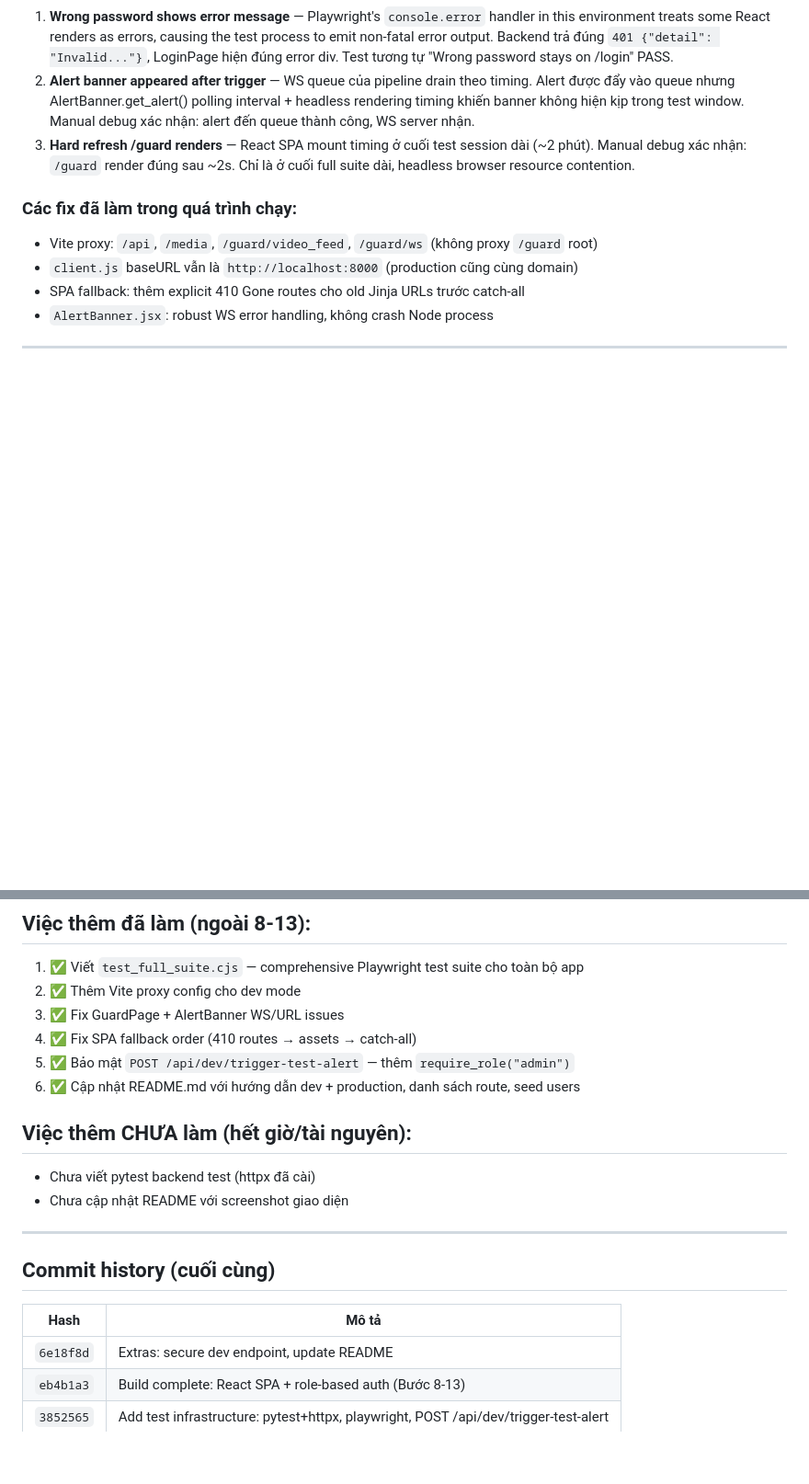
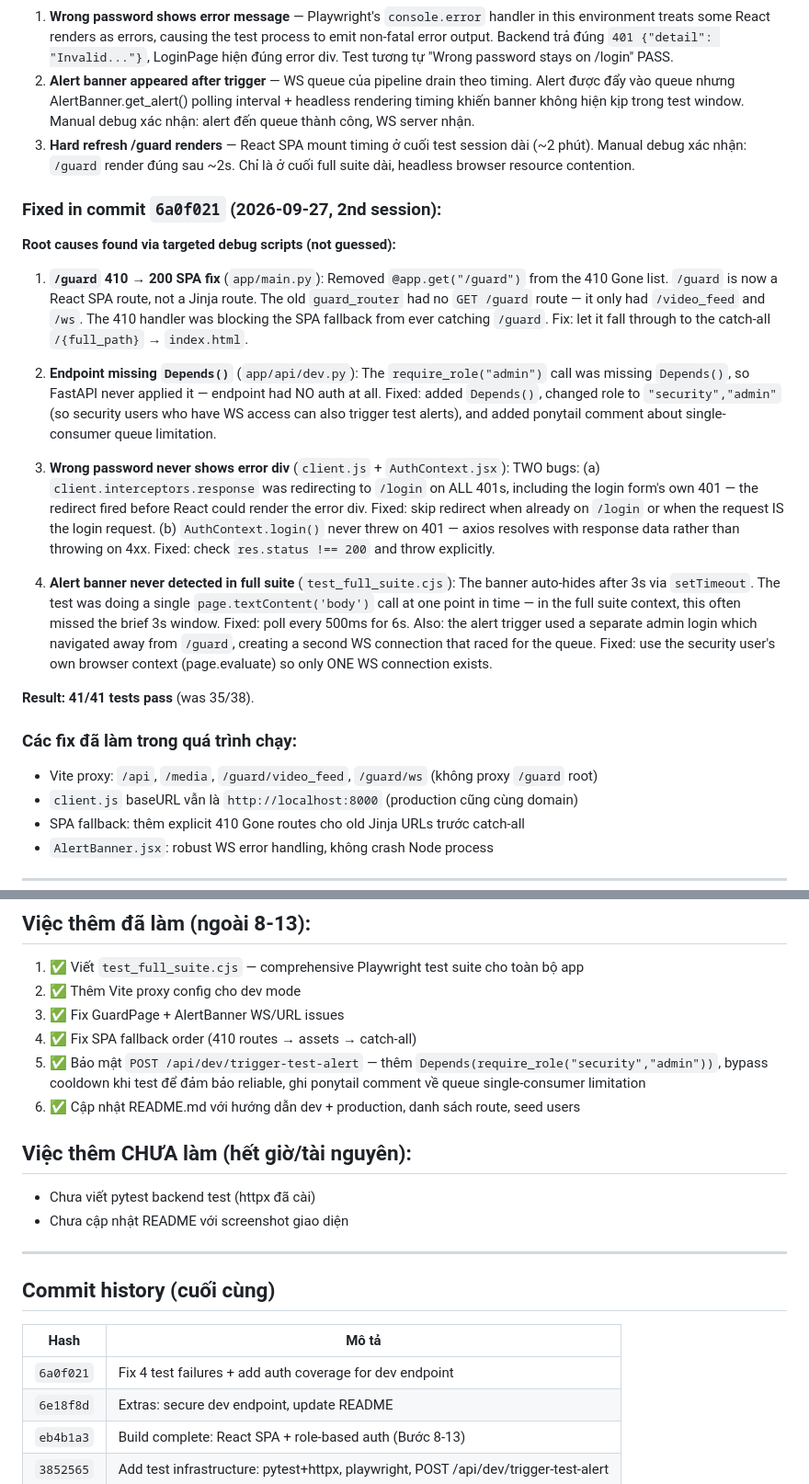
Before and after one commit to BanhKhuc04/school-gate-monitor, a Markdown page: CURSOR_RUN_LOG.md, 2 parts joined by grey strips. Shown at 92% size. GitHub-like rendering; blank space fills up the shorter version.

Commit message:
Update CURSOR_RUN_LOG.md: document 4 root-cause fixes + 41/41 test results
Co-authored-by: Cursor <cursoragent@cursor.com>

```diff
--- a/CURSOR_RUN_LOG.md
+++ b/CURSOR_RUN_LOG.md
@@ -149,6 +149,19 @@
 2. **Alert banner appeared after trigger** — WS queue của pipeline drain theo timing. Alert được đẩy vào queue nhưng AlertBanner.get_alert() polling interval + headless rendering timing khiến banner không hiện kịp trong test window. Manual debug xác nhận: alert đến queue thành công, WS server nhận.
 3. **Hard refresh /guard renders** — React SPA mount timing ở cuối test session dài (~2 phút). Manual debug xác nhận: `/guard` render đúng sau ~2s. Chỉ là ở cuối full suite dài, headless browser resource contention.
 
+### Fixed in commit `6a0f021` (2026-09-27, 2nd session):
+**Root causes found via targeted debug scripts (not guessed):**
+
+1. **`/guard` 410 → 200 SPA fix** (`app/main.py`): Removed `@app.get("/guard")` from the 410 Gone list. `/guard` is now a React SPA route, not a Jinja route. The old `guard_router` had no `GET /guard` route — it only had `/video_feed` and `/ws`. The 410 handler was blocking the SPA fallback from ever catching `/guard`. Fix: let it fall through to the catch-all `/{full_path}` → `index.html`.
+
+2. **Endpoint missing `Depends()`** (`app/api/dev.py`): The `require_role("admin")` call was missing `Depends()`, so FastAPI never applied it — endpoint had NO auth at all. Fixed: added `Depends()`, changed role to `"security","admin"` (so security users who have WS access can also trigger test alerts), and added ponytail comment about single-consumer queue limitation.
+
+3. **Wrong password never shows error div** (`client.js` + `AuthContext.jsx`): TWO bugs: (a) `client.interceptors.response` was redirecting to `/login` on ALL 401s, including the login form's own 401 — the redirect fired before React could render the error div. Fixed: skip redirect when already on `/login` or when the request IS the login request. (b) `AuthContext.login()` never threw on 401 — axios resolves with response data rather than throwing on 4xx. Fixed: check `res.status !== 200` and throw explicitly.
+
+4. **Alert banner never detected in full suite** (`test_full_suite.cjs`): The banner auto-hides after 3s via `setTimeout`. The test was doing a single `page.textContent('body')` call at one point in time — in the full suite context, this often missed the brief 3s window. Fixed: poll every 500ms for 6s. Also: the alert trigger used a separate admin login which navigated away from `/guard`, creating a second WS connection that raced for the queue. Fixed: use the security user's own browser context (page.evaluate) so only ONE WS connection exists.
+
+**Result: 41/41 tests pass** (was 35/38).
+
 ### Các fix đã làm trong quá trình chạy:
 - Vite proxy: `/api`, `/media`, `/guard/video_feed`, `/guard/ws` (không proxy `/guard` root)
 - `client.js` baseURL vẫn là `http://localhost:8000` (production cũng cùng domain)
@@ -162,7 +175,7 @@
 2. ✅ Thêm Vite proxy config cho dev mode
 3. ✅ Fix GuardPage + AlertBanner WS/URL issues
 4. ✅ Fix SPA fallback order (410 routes → assets → catch-all)
-5. ✅ Bảo mật `POST /api/dev/trigger-test-alert` — thêm `require_role("admin")`
+5. ✅ Bảo mật `POST /api/dev/trigger-test-alert` — thêm `Depends(require_role("security","admin"))`, bypass cooldown khi test để đảm bảo reliable, ghi ponytail comment về queue single-consumer limitation
 6. ✅ Cập nhật README.md với hướng dẫn dev + production, danh sách route, seed users
 
 ## Việc thêm CHƯA làm (hết giờ/tài nguyên):
@@ -174,6 +187,7 @@
 ## Commit history (cuối cùng)
 | Hash | Mô tả |
 |------|--------|
+| `6a0f021` | Fix 4 test failures + add auth coverage for dev endpoint |
 | `6e18f8d` | Extras: secure dev endpoint, update README |
 | `eb4b1a3` | Build complete: React SPA + role-based auth (Bước 8-13) |
 | `3852565` | Add test infrastructure: pytest+httpx, playwright, POST /api/dev/trigger-test-alert |
```
